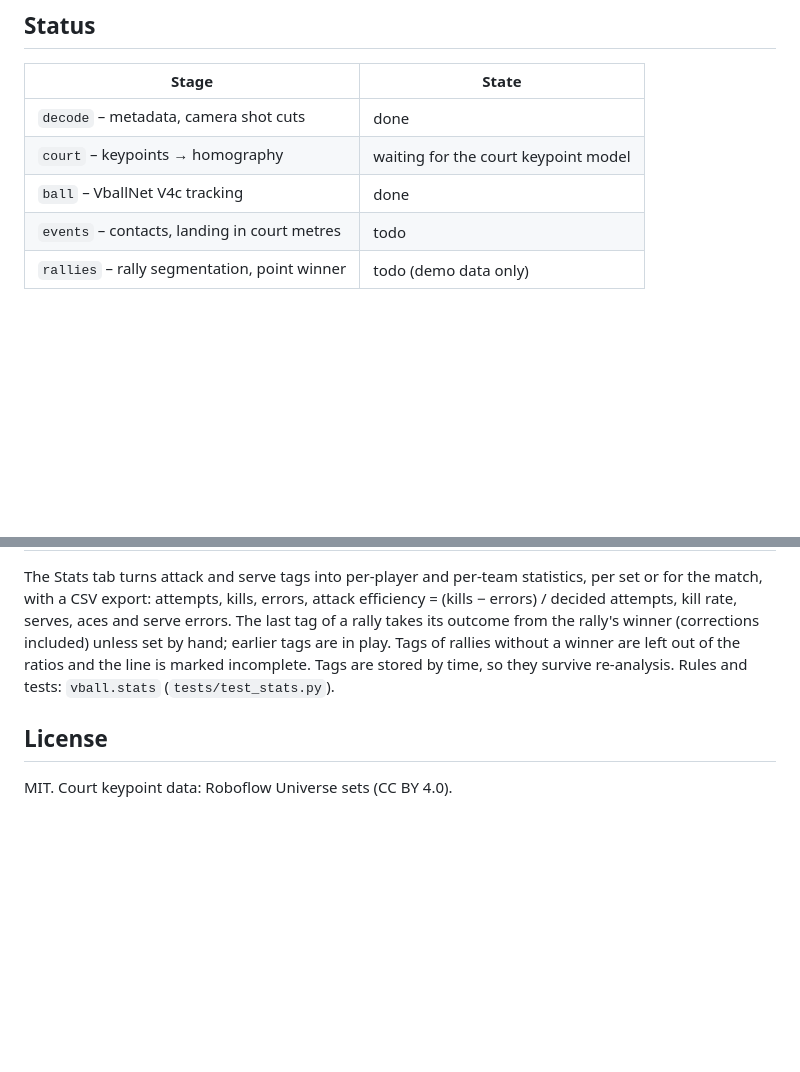
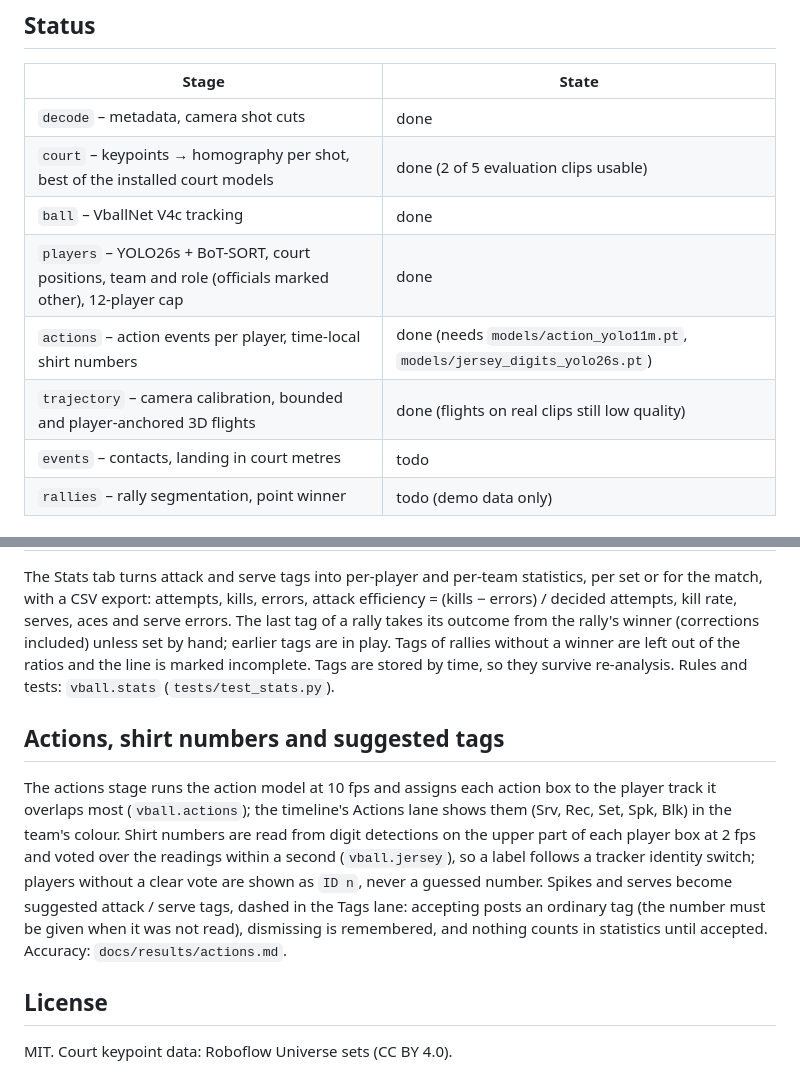
Before and after one commit to DL-Volleyball-Analysis/volleyball-analysis, a Markdown page: webapp/README.md, 2 parts joined by grey strips. Drawn GitHub-style; blank space fills up the shorter version.

Commit message:
Docs: actions, shirt numbers and suggested tags; web app stage status

```diff
--- a/webapp/README.md
+++ b/webapp/README.md
@@ -11,8 +11,11 @@ and review/correct them in the browser. Continuation of the NTOU capstone (DL-Vo
 | Stage | State |
 |---|---|
 | `decode` – metadata, camera shot cuts | done |
-| `court` – keypoints → homography | waiting for the court keypoint model |
+| `court` – keypoints → homography per shot, best of the installed court models | done (2 of 5 evaluation clips usable) |
 | `ball` – VballNet V4c tracking | done |
+| `players` – YOLO26s + BoT-SORT, court positions, team and role (officials marked other), 12-player cap | done |
+| `actions` – action events per player, time-local shirt numbers | done (needs `models/action_yolo11m.pt`, `models/jersey_digits_yolo26s.pt`) |
+| `trajectory` – camera calibration, bounded and player-anchored 3D flights | done (flights on real clips still low quality) |
 | `events` – contacts, landing in court metres | todo |
 | `rallies` – rally segmentation, point winner | todo (demo data only) |
 
@@ -87,6 +90,15 @@ winner (corrections included) unless set by hand; earlier tags are in play. Tags
 winner are left out of the ratios and the line is marked incomplete. Tags are stored by time, so they
 survive re-analysis. Rules and tests: `vball.stats` (`tests/test_stats.py`).
 
+## Actions, shirt numbers and suggested tags
+The actions stage runs the action model at 10 fps and assigns each action box to the player track it overlaps
+most (`vball.actions`); the timeline's Actions lane shows them (Srv, Rec, Set, Spk, Blk) in the team's colour. Shirt
+numbers are read from digit detections on the upper part of each player box at 2 fps and voted over the readings
+within a second (`vball.jersey`), so a label follows a tracker identity switch; players without a clear vote are
+shown as `ID n`, never a guessed number. Spikes and serves become suggested attack / serve tags, dashed in the
+Tags lane: accepting posts an ordinary tag (the number must be given when it was not read), dismissing is
+remembered, and nothing counts in statistics until accepted. Accuracy: `docs/results/actions.md`.
+
 ## License
 MIT. Court keypoint data: Roboflow Universe sets (CC BY 4.0).
 
```
Also changed, not shown: README.md (+2 -2 lines), 1 other file.
